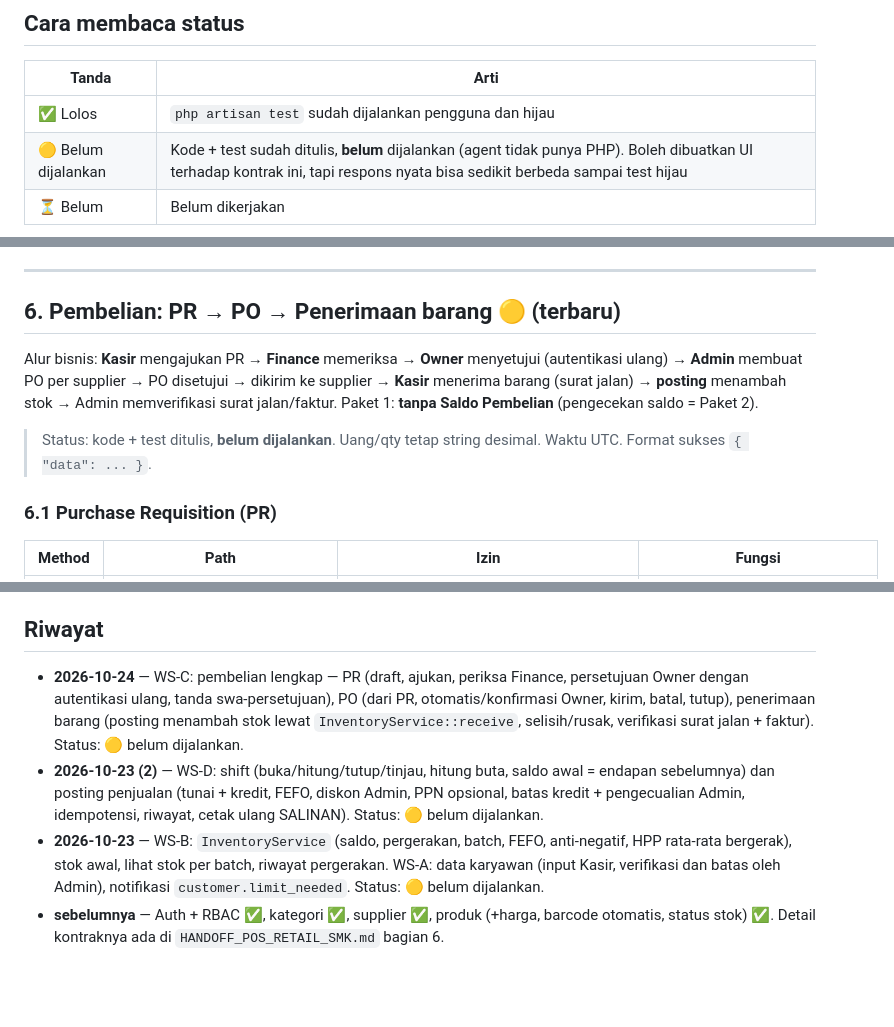
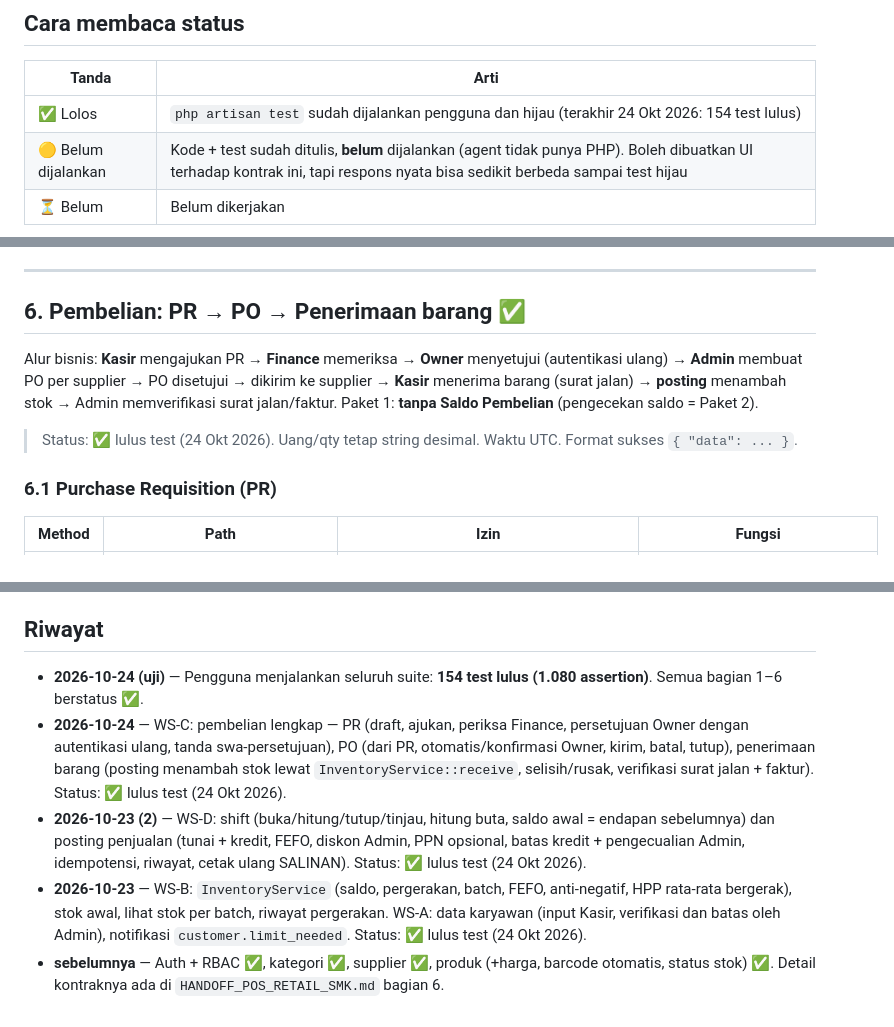
Before and after one commit to luthfibg/pos_retail, a Markdown page: docs/BACKEND_PROGRESS.md, 3 parts joined by grey strips. Rendered like a GitHub page; blank space fills up the shorter version.

```diff
--- a/docs/BACKEND_PROGRESS.md
+++ b/docs/BACKEND_PROGRESS.md
@@ -10,7 +10,7 @@
 
 | Tanda | Arti |
 |---|---|
-| ✅ Lolos | `php artisan test` sudah dijalankan pengguna dan hijau |
+| ✅ Lolos | `php artisan test` sudah dijalankan pengguna dan hijau (terakhir 24 Okt 2026: 154 test lulus) |
 | 🟡 Belum dijalankan | Kode + test sudah ditulis, **belum** dijalankan (agent tidak punya PHP). Boleh dibuatkan UI terhadap kontrak ini, tapi respons nyata bisa sedikit berbeda sampai test hijau |
 | ⏳ Belum | Belum dikerjakan |
 
@@ -254,11 +254,11 @@ Pengecualian berhasil → `over_limit: true` pada struk (label "melebihi batas"
 
 ---
 
-## 6. Pembelian: PR → PO → Penerimaan barang 🟡 (terbaru)
+## 6. Pembelian: PR → PO → Penerimaan barang ✅
 
 Alur bisnis: **Kasir** mengajukan PR → **Finance** memeriksa → **Owner** menyetujui (autentikasi ulang) → **Admin** membuat PO per supplier → PO disetujui → dikirim ke supplier → **Kasir** menerima barang (surat jalan) → **posting** menambah stok → Admin memverifikasi surat jalan/faktur. Paket 1: **tanpa Saldo Pembelian** (pengecekan saldo = Paket 2).
 
-> Status: kode + test ditulis, **belum dijalankan**. Uang/qty tetap string desimal. Waktu UTC. Format sukses `{ "data": ... }`.
+> Status: ✅ lulus test (24 Okt 2026). Uang/qty tetap string desimal. Waktu UTC. Format sukses `{ "data": ... }`.
 
 ### 6.1 Purchase Requisition (PR)
 
@@ -376,7 +376,8 @@ Permintaan buat:
 - Tidak ada permission baru dan tidak ada migration baru. Stok awal memakai `inventory.adjust.approve` (ASUMSI sampai ada permission khusus).
 
 ## Riwayat
-- **2026-10-24** — WS-C: pembelian lengkap — PR (draft, ajukan, periksa Finance, persetujuan Owner dengan autentikasi ulang, tanda swa-persetujuan), PO (dari PR, otomatis/konfirmasi Owner, kirim, batal, tutup), penerimaan barang (posting menambah stok lewat `InventoryService::receive`, selisih/rusak, verifikasi surat jalan + faktur). Status: 🟡 belum dijalankan.
-- **2026-10-23 (2)** — WS-D: shift (buka/hitung/tutup/tinjau, hitung buta, saldo awal = endapan sebelumnya) dan posting penjualan (tunai + kredit, FEFO, diskon Admin, PPN opsional, batas kredit + pengecualian Admin, idempotensi, riwayat, cetak ulang SALINAN). Status: 🟡 belum dijalankan.
-- **2026-10-23** — WS-B: `InventoryService` (saldo, pergerakan, batch, FEFO, anti-negatif, HPP rata-rata bergerak), stok awal, lihat stok per batch, riwayat pergerakan. WS-A: data karyawan (input Kasir, verifikasi dan batas oleh Admin), notifikasi `customer.limit_needed`. Status: 🟡 belum dijalankan.
+- **2026-10-24 (uji)** — Pengguna menjalankan seluruh suite: **154 test lulus (1.080 assertion)**. Semua bagian 1–6 berstatus ✅.
+- **2026-10-24** — WS-C: pembelian lengkap — PR (draft, ajukan, periksa Finance, persetujuan Owner dengan autentikasi ulang, tanda swa-persetujuan), PO (dari PR, otomatis/konfirmasi Owner, kirim, batal, tutup), penerimaan barang (posting menambah stok lewat `InventoryService::receive`, selisih/rusak, verifikasi surat jalan + faktur). Status: ✅ lulus test (24 Okt 2026).
+- **2026-10-23 (2)** — WS-D: shift (buka/hitung/tutup/tinjau, hitung buta, saldo awal = endapan sebelumnya) dan posting penjualan (tunai + kredit, FEFO, diskon Admin, PPN opsional, batas kredit + pengecualian Admin, idempotensi, riwayat, cetak ulang SALINAN). Status: ✅ lulus test (24 Okt 2026).
+- **2026-10-23** — WS-B: `InventoryService` (saldo, pergerakan, batch, FEFO, anti-negatif, HPP rata-rata bergerak), stok awal, lihat stok per batch, riwayat pergerakan. WS-A: data karyawan (input Kasir, verifikasi dan batas oleh Admin), notifikasi `customer.limit_needed`. Status: ✅ lulus test (24 Okt 2026).
 - **sebelumnya** — Auth + RBAC ✅, kategori ✅, supplier ✅, produk (+harga, barcode otomatis, status stok) ✅. Detail kontraknya ada di `HANDOFF_POS_RETAIL_SMK.md` bagian 6.
```
Also changed, not shown: other parts of docs/BACKEND_PROGRESS.md (+5 -5 lines), docs/HANDOFF_POS_RETAIL_SMK.md (+8 -8 lines), docs/ROADMAP_PROGRESS.md (+41 -38 lines).
